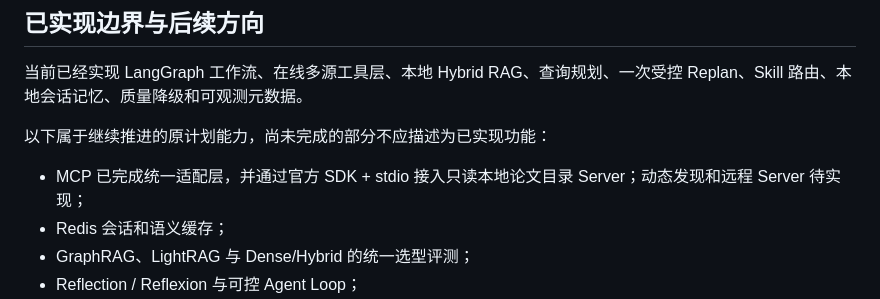
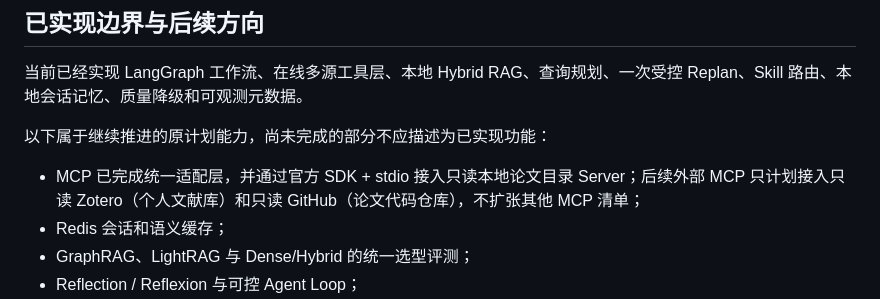
Before and after one commit to Fionaxxxi/paper-agent, a Markdown page: README.md, the part around the change. Drawn GitHub-style.

Commit message:
docs: scope external mcp roadmap

```diff
--- a/README.md
+++ b/README.md
@@ -182,7 +182,7 @@ D:\miniconda3\envs\paper_agent\python.exe scripts\run_tests_with_report.py
 
 以下属于继续推进的原计划能力，尚未完成的部分不应描述为已实现功能：
 
-- MCP 已完成统一适配层，并通过官方 SDK + stdio 接入只读本地论文目录 Server；动态发现和远程 Server 待实现；
+- MCP 已完成统一适配层，并通过官方 SDK + stdio 接入只读本地论文目录 Server；后续外部 MCP 只计划接入只读 Zotero（个人文献库）和只读 GitHub（论文代码仓库），不扩张其他 MCP 清单；
 - Redis 会话和语义缓存；
 - GraphRAG、LightRAG 与 Dense/Hybrid 的统一选型评测；
 - Reflection / Reflexion 与可控 Agent Loop；
```
Also changed, not shown: docs/ROADMAP.md (+2 -0 lines).
